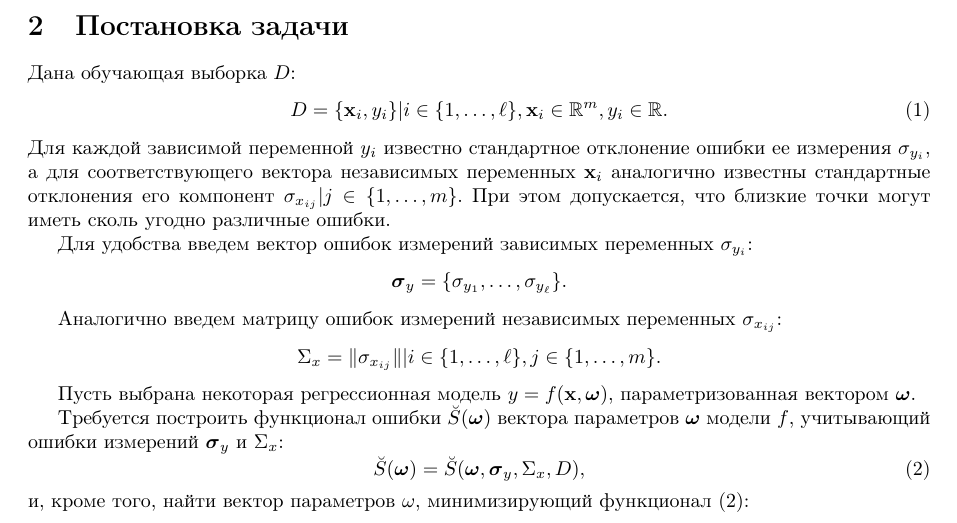
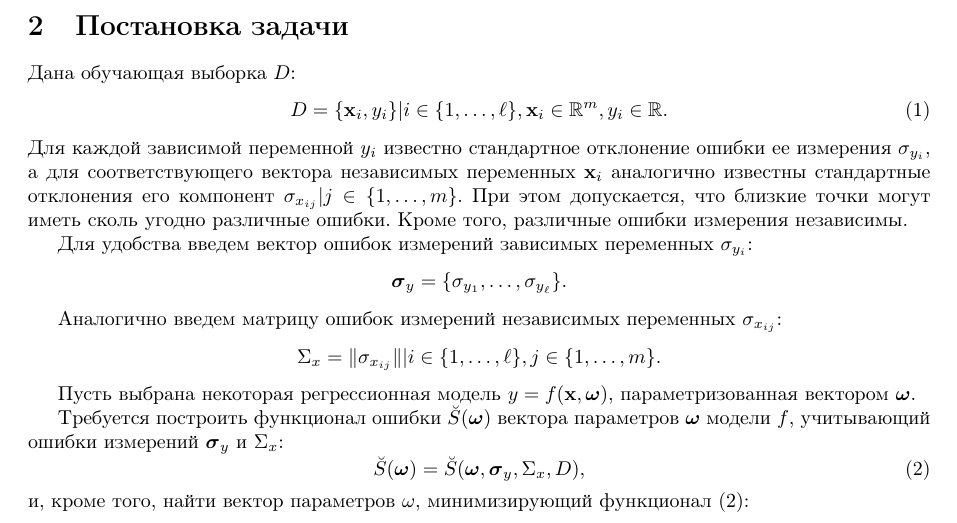
Before and after one commit to 0xd34df00d/RefractOptics, a LaTeX paper (doc/Rudoy2014LevMar.tex): part of page 2 of 12, cut so that both start at the same text. Compiled offline with pdfLaTeX.

Commit message:
[2014LevMar] Added a note about independent errors to the problem statement.

```diff
--- a/doc/Rudoy2014LevMar.tex
+++ b/doc/Rudoy2014LevMar.tex
@@ -171,6 +171,7 @@ $i$-го измерения аналогично \cite{jukic2013nonlinear}.
 вектора независимых переменных $\mathbf{x}_i$ аналогично известны стандартные
 отклонения его компонент $\sigma_{x_{ij}} | j \in \{ 1, \dots, m \}$.
 При этом допускается, что близкие точки могут иметь сколь угодно различные ошибки.
+Кроме того, различные ошибки измерения независимы.
 
 Для удобства введем вектор ошибок измерений зависимых переменных $\sigma_{y_i}$:
 \[
```
